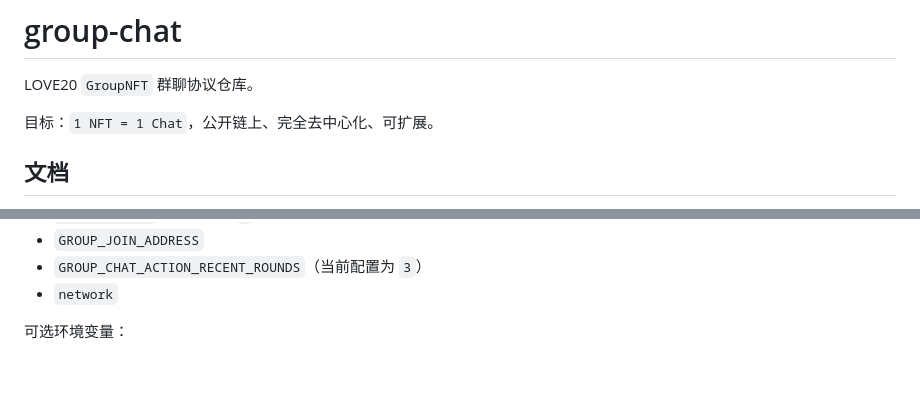
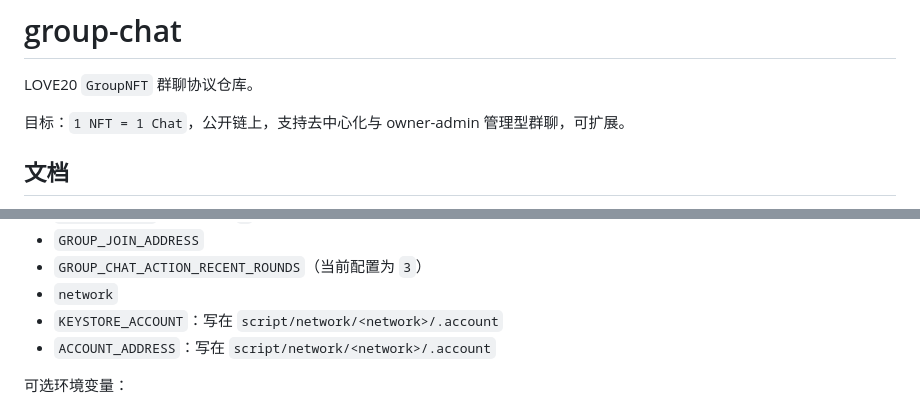
Before and after one commit to LOVE20TKM/group-chat, a Markdown page: README.md, 2 parts joined by grey strips. Drawn GitHub-style; blank space fills up the shorter version.

Commit message:
docs: align group chat documentation

```diff
--- a/README.md
+++ b/README.md
@@ -2,7 +2,7 @@
 
 LOVE20 `GroupNFT` 群聊协议仓库。
 
-目标：`1 NFT = 1 Chat`，公开链上、完全去中心化、可扩展。
+目标：`1 NFT = 1 Chat`，公开链上，支持去中心化与 owner-admin 管理型群聊，可扩展。
 
 ## 文档
 
@@ -86,6 +86,8 @@ python3 -m http.server 8012
 - `GROUP_JOIN_ADDRESS`
 - `GROUP_CHAT_ACTION_RECENT_ROUNDS`（当前配置为 `3`）
 - `network`
+- `KEYSTORE_ACCOUNT`：写在 `script/network/<network>/.account`
+- `ACCOUNT_ADDRESS`：写在 `script/network/<network>/.account`
 
 可选环境变量：
 
```
Also changed, not shown: docs/deployment.md (+1 -0 lines), docs/implementation-notes.md (+3 -2 lines).
